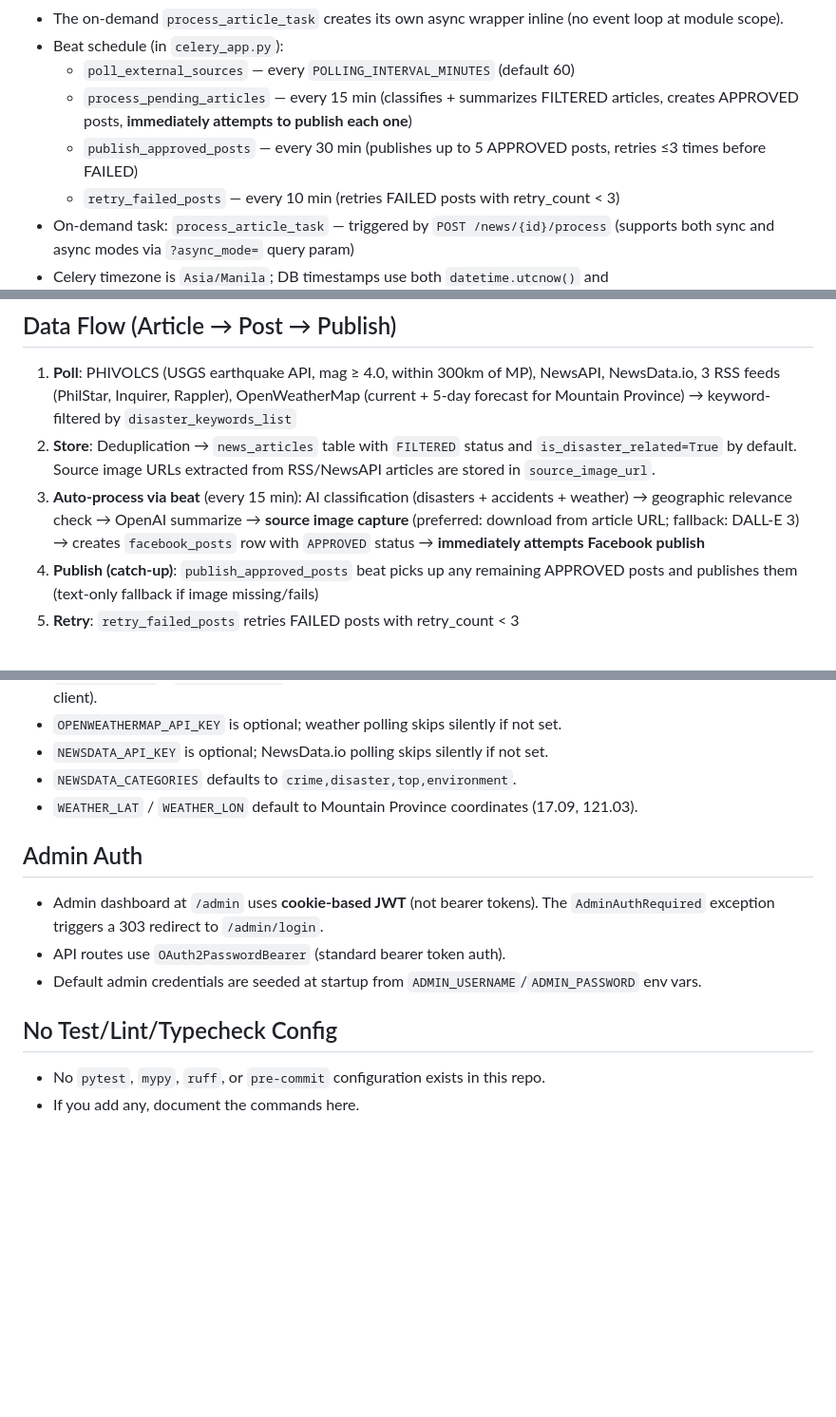
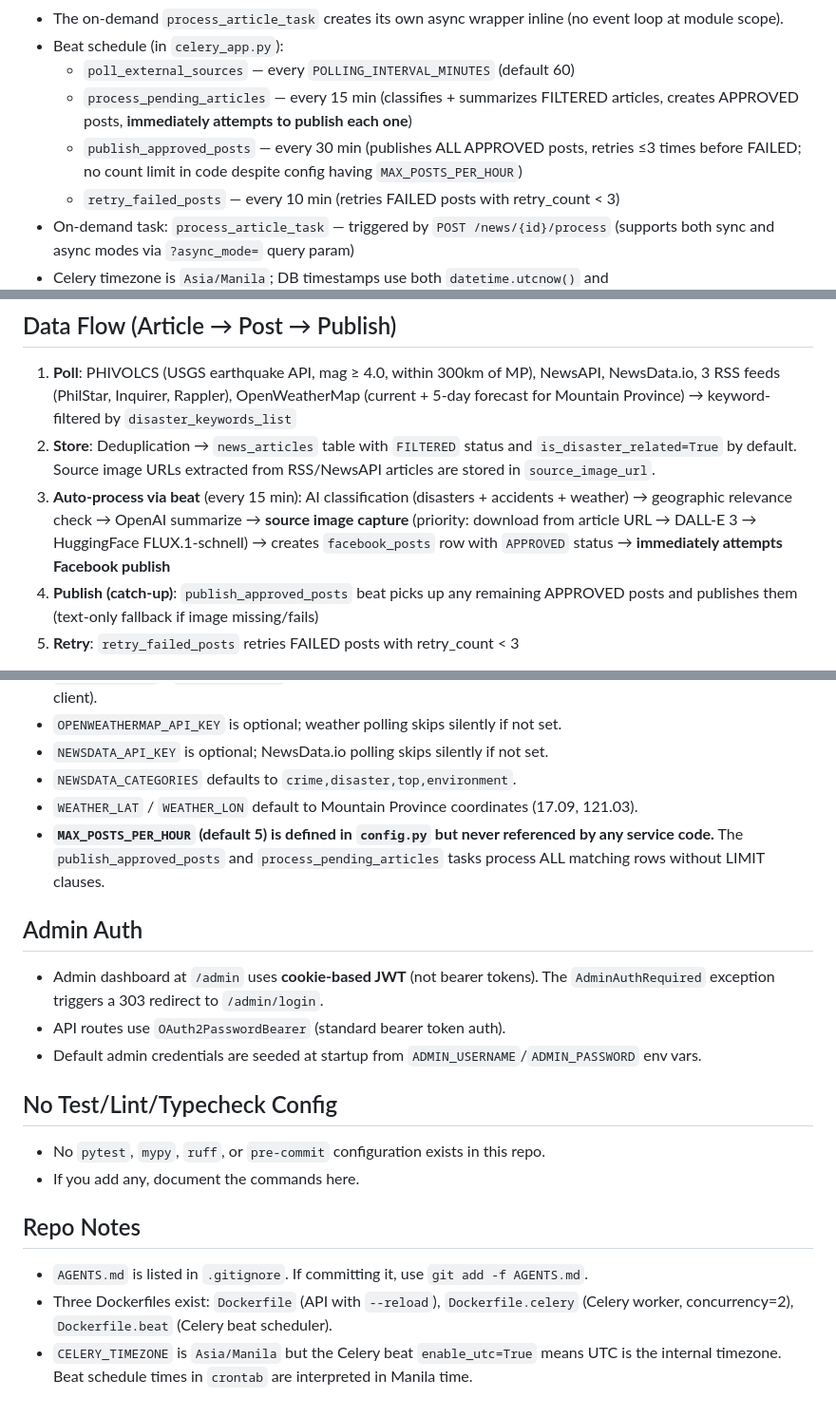
Before and after one commit to ChristianKingaw/MP-News-AI, a Markdown page: AGENTS.md, 3 parts joined by grey strips. Shown at 95% size. Rendered like a GitHub page; blank space fills up the shorter version.

Commit message:
modified features

```diff
--- a/AGENTS.md
+++ b/AGENTS.md
@@ -50,7 +50,7 @@ app/
 - Beat schedule (in `celery_app.py`):
   - `poll_external_sources` — every `POLLING_INTERVAL_MINUTES` (default 60)
   - `process_pending_articles` — every 15 min (classifies + summarizes FILTERED articles, creates APPROVED posts, **immediately attempts to publish each one**)
-  - `publish_approved_posts` — every 30 min (publishes up to 5 APPROVED posts, retries ≤3 times before FAILED)
+  - `publish_approved_posts` — every 30 min (publishes ALL APPROVED posts, retries ≤3 times before FAILED; no count limit in code despite config having `MAX_POSTS_PER_HOUR`)
   - `retry_failed_posts` — every 10 min (retries FAILED posts with retry_count < 3)
 - On-demand task: `process_article_task` — triggered by `POST /news/{id}/process` (supports both sync and async modes via `?async_mode=` query param)
 - Celery timezone is `Asia/Manila`; DB timestamps use both `datetime.utcnow()` and `datetime.now(timezone.utc)` (both styles appear in codebase).
@@ -60,7 +60,7 @@ app/
 
 1. **Poll**: PHIVOLCS (USGS earthquake API, mag ≥ 4.0, within 300km of MP), NewsAPI, NewsData.io, 3 RSS feeds (PhilStar, Inquirer, Rappler), OpenWeatherMap (current + 5-day forecast for Mountain Province) → keyword-filtered by `disaster_keywords_list`
 2. **Store**: Deduplication → `news_articles` table with `FILTERED` status and `is_disaster_related=True` by default. Source image URLs extracted from RSS/NewsAPI articles are stored in `source_image_url`.
-3. **Auto-process via beat** (every 15 min): AI classification (disasters + accidents + weather) → geographic relevance check → OpenAI summarize → **source image capture** (preferred: download from article URL; fallback: DALL-E 3) → creates `facebook_posts` row with `APPROVED` status → **immediately attempts Facebook publish**
+3. **Auto-process via beat** (every 15 min): AI classification (disasters + accidents + weather) → geographic relevance check → OpenAI summarize → **source image capture** (priority: download from article URL → DALL-E 3 → HuggingFace FLUX.1-schnell) → creates `facebook_posts` row with `APPROVED` status → **immediately attempts Facebook publish**
 4. **Publish (catch-up)**: `publish_approved_posts` beat picks up any remaining APPROVED posts and publishes them (text-only fallback if image missing/fails)
 5. **Retry**: `retry_failed_posts` retries FAILED posts with retry_count < 3
 
@@ -92,6 +92,7 @@ All service instances are module-level singletons:
 - `NEWSDATA_API_KEY` is optional; NewsData.io polling skips silently if not set.
 - `NEWSDATA_CATEGORIES` defaults to `crime,disaster,top,environment`.
 - `WEATHER_LAT` / `WEATHER_LON` default to Mountain Province coordinates (17.09, 121.03).
+- **`MAX_POSTS_PER_HOUR` (default 5) is defined in `config.py` but never referenced by any service code.** The `publish_approved_posts` and `process_pending_articles` tasks process ALL matching rows without LIMIT clauses.
 
 ## Admin Auth
 
@@ -103,3 +104,9 @@ All service instances are module-level singletons:
 
 - No `pytest`, `mypy`, `ruff`, or `pre-commit` configuration exists in this repo.
 - If you add any, document the commands here.
+
+## Repo Notes
+
+- `AGENTS.md` is listed in `.gitignore`. If committing it, use `git add -f AGENTS.md`.
+- Three Dockerfiles exist: `Dockerfile` (API with `--reload`), `Dockerfile.celery` (Celery worker, concurrency=2), `Dockerfile.beat` (Celery beat scheduler).
+- `CELERY_TIMEZONE` is `Asia/Manila` but the Celery beat `enable_utc=True` means UTC is the internal timezone. Beat schedule times in `crontab` are interpreted in Manila time.
```
Also changed, not shown: other parts of AGENTS.md (+1 -1 lines).
